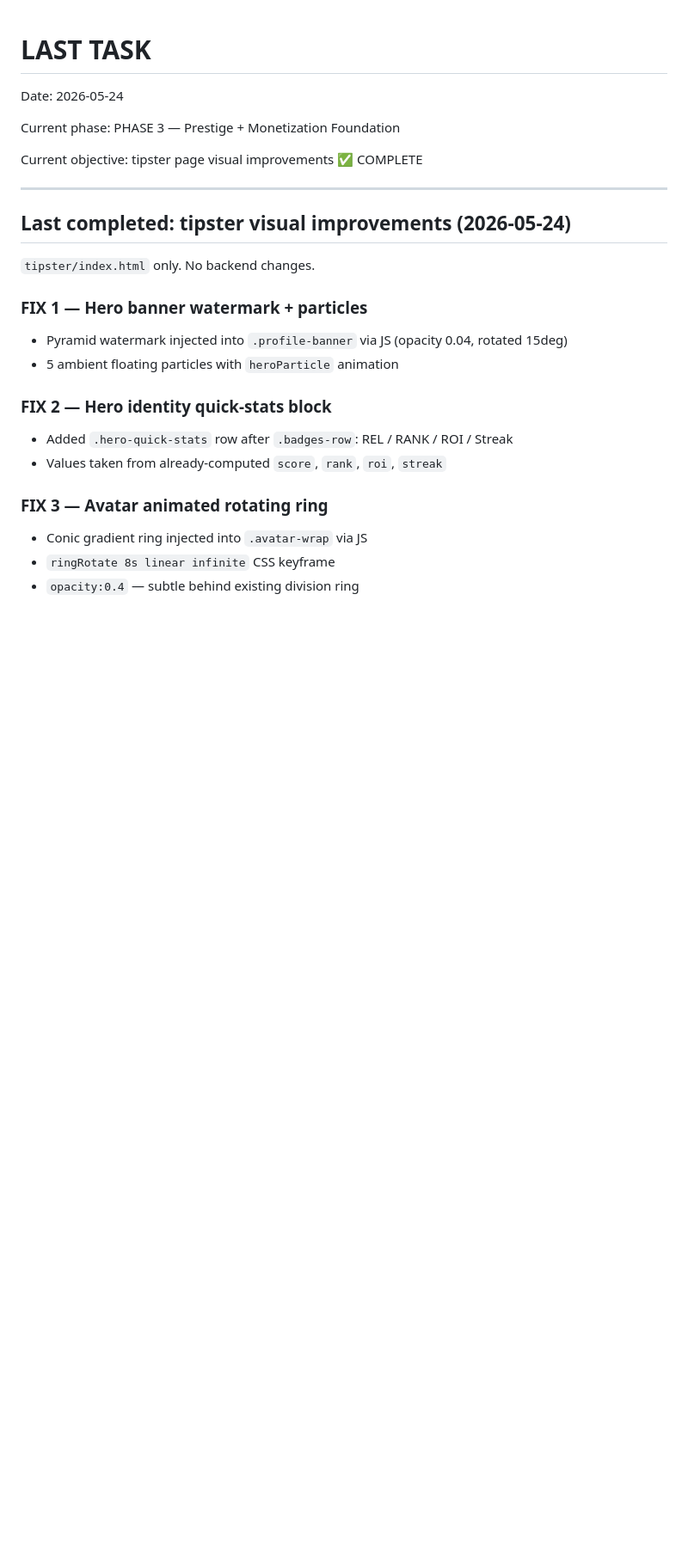
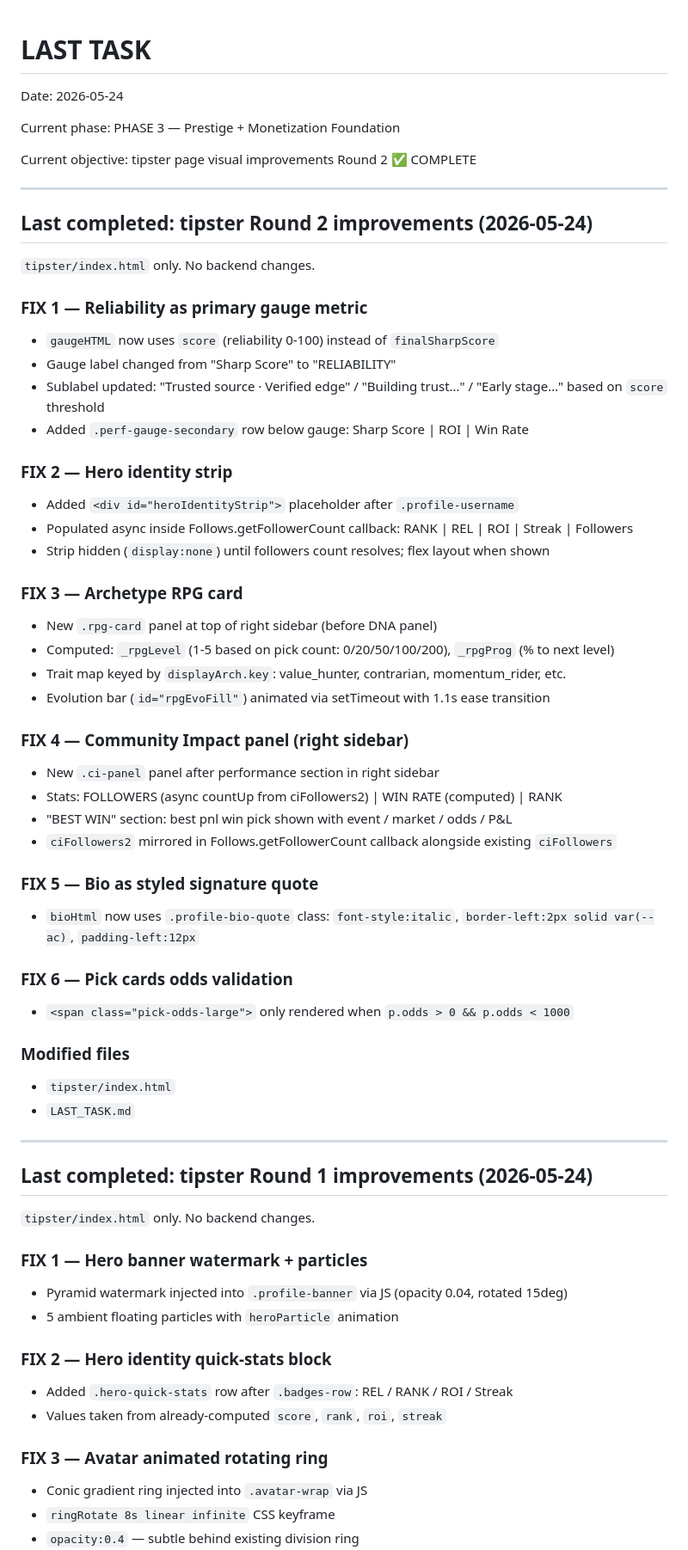
Before and after one commit to emanueldomi2000-del/ledgr, a Markdown page: LAST_TASK.md, the part around the change. Shown at 86% size. GitHub-like rendering; blank space fills up the shorter version.

Commit message:
docs: update LAST_TASK with tipster Round 2 notes

```diff
--- a/LAST_TASK.md
+++ b/LAST_TASK.md
@@ -4,11 +4,50 @@ Date: 2026-05-24
 
 Current phase: PHASE 3 — Prestige + Monetization Foundation
 
-Current objective: tipster page visual improvements ✅ COMPLETE
+Current objective: tipster page visual improvements Round 2 ✅ COMPLETE
 
 ---
 
-## Last completed: tipster visual improvements (2026-05-24)
+## Last completed: tipster Round 2 improvements (2026-05-24)
+
+`tipster/index.html` only. No backend changes.
+
+### FIX 1 — Reliability as primary gauge metric
+- `gaugeHTML` now uses `score` (reliability 0-100) instead of `finalSharpScore`
+- Gauge label changed from "Sharp Score" to "RELIABILITY"
+- Sublabel updated: "Trusted source · Verified edge" / "Building trust…" / "Early stage…" based on `score` threshold
+- Added `.perf-gauge-secondary` row below gauge: Sharp Score | ROI | Win Rate
+
+### FIX 2 — Hero identity strip
+- Added `<div id="heroIdentityStrip">` placeholder after `.profile-username`
+- Populated async inside Follows.getFollowerCount callback: RANK | REL | ROI | Streak | Followers
+- Strip hidden (`display:none`) until followers count resolves; flex layout when shown
+
+### FIX 3 — Archetype RPG card
+- New `.rpg-card` panel at top of right sidebar (before DNA panel)
+- Computed: `_rpgLevel` (1-5 based on pick count: 0/20/50/100/200), `_rpgProg` (% to next level)
+- Trait map keyed by `displayArch.key`: value_hunter, contrarian, momentum_rider, etc.
+- Evolution bar (`id="rpgEvoFill"`) animated via setTimeout with 1.1s ease transition
+
+### FIX 4 — Community Impact panel (right sidebar)
+- New `.ci-panel` panel after performance section in right sidebar
+- Stats: FOLLOWERS (async countUp from ciFollowers2) | WIN RATE (computed) | RANK
+- "BEST WIN" section: best pnl win pick shown with event / market / odds / P&L
+- `ciFollowers2` mirrored in Follows.getFollowerCount callback alongside existing `ciFollowers`
+
+### FIX 5 — Bio as styled signature quote
+- `bioHtml` now uses `.profile-bio-quote` class: `font-style:italic`, `border-left:2px solid var(--ac)`, `padding-left:12px`
+
+### FIX 6 — Pick cards odds validation
+- `<span class="pick-odds-large">` only rendered when `p.odds > 0 && p.odds < 1000`
+
+### Modified files
+- `tipster/index.html`
+- `LAST_TASK.md`
+
+---
+
+## Last completed: tipster Round 1 improvements (2026-05-24)
 
 `tipster/index.html` only. No backend changes.
 
```
